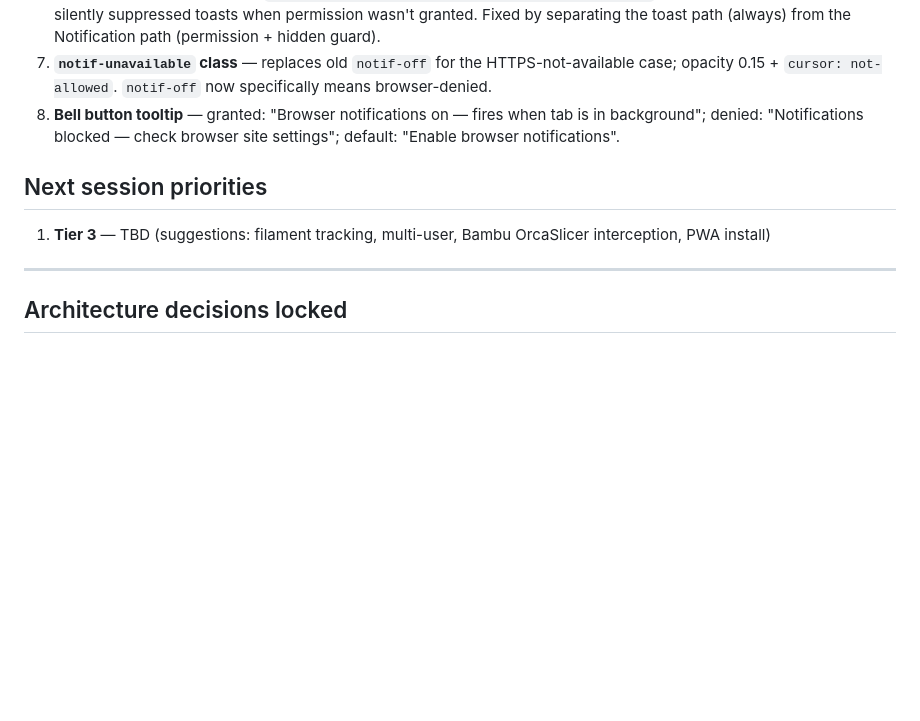
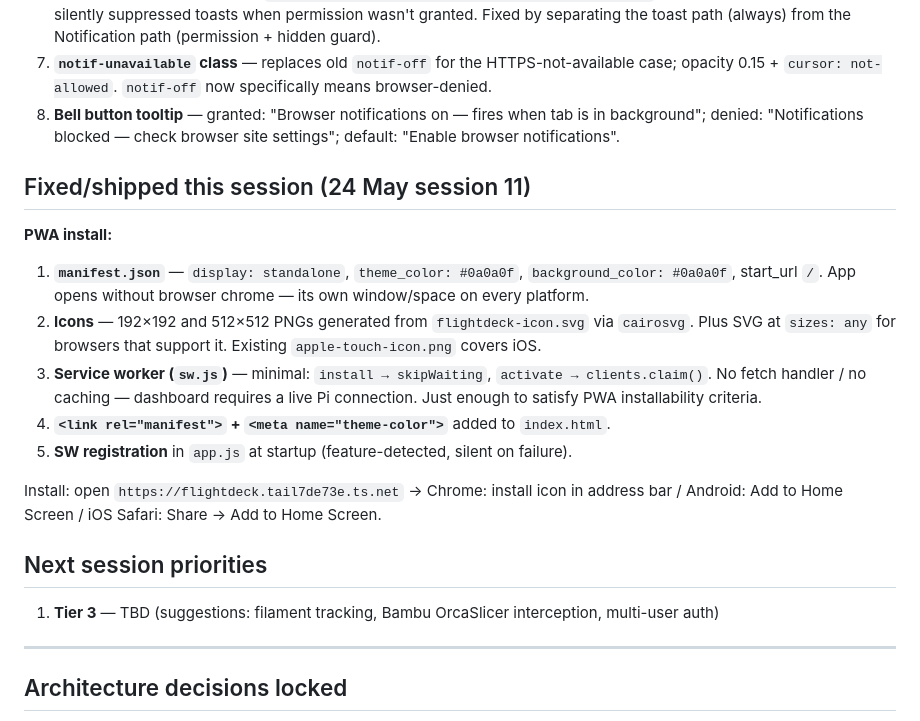
Before and after one commit to keenzkustoms/flightdeck, a Markdown page: SESSION_NEXT.md, the part around one of its changes. GitHub-like rendering; blank space fills up the shorter version.

Commit message:
docs: update SESSION_NEXT for session 11 (PWA install)
Co-Authored-By: Claude Sonnet 4.6 <noreply@anthropic.com>

```diff
--- a/SESSION_NEXT.md
+++ b/SESSION_NEXT.md
@@ -359,9 +359,21 @@ All 10 steps from TIER2_SPEC.md shipped, plus four bonus items.
 7. **`notif-unavailable` class** — replaces old `notif-off` for the HTTPS-not-available case; opacity 0.15 + `cursor: not-allowed`. `notif-off` now specifically means browser-denied.
 8. **Bell button tooltip** — granted: "Browser notifications on — fires when tab is in background"; denied: "Notifications blocked — check browser site settings"; default: "Enable browser notifications".
 
+## Fixed/shipped this session (24 May session 11)
+
+**PWA install:**
+
+1. **`manifest.json`** — `display: standalone`, `theme_color: #0a0a0f`, `background_color: #0a0a0f`, start_url `/`. App opens without browser chrome — its own window/space on every platform.
+2. **Icons** — 192×192 and 512×512 PNGs generated from `flightdeck-icon.svg` via `cairosvg`. Plus SVG at `sizes: any` for browsers that support it. Existing `apple-touch-icon.png` covers iOS.
+3. **Service worker (`sw.js`)** — minimal: `install → skipWaiting`, `activate → clients.claim()`. No fetch handler / no caching — dashboard requires a live Pi connection. Just enough to satisfy PWA installability criteria.
+4. **`<link rel="manifest">` + `<meta name="theme-color">`** added to `index.html`.
+5. **SW registration** in `app.js` at startup (feature-detected, silent on failure).
+
+Install: open `https://flightdeck.tail7de73e.ts.net` → Chrome: install icon in address bar / Android: Add to Home Screen / iOS Safari: Share → Add to Home Screen.
+
 ## Next session priorities
 
-1. **Tier 3** — TBD (suggestions: filament tracking, multi-user, Bambu OrcaSlicer interception, PWA install)
+1. **Tier 3** — TBD (suggestions: filament tracking, Bambu OrcaSlicer interception, multi-user auth)
 
 ---
 
```
Also changed, not shown: other parts of SESSION_NEXT.md (+1 -1 lines).
